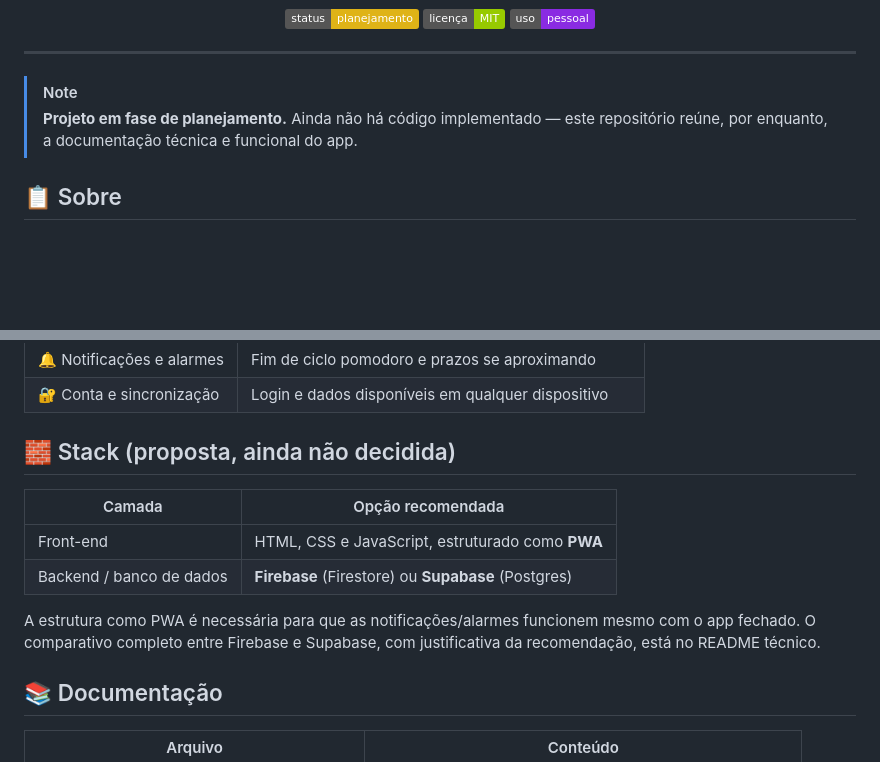
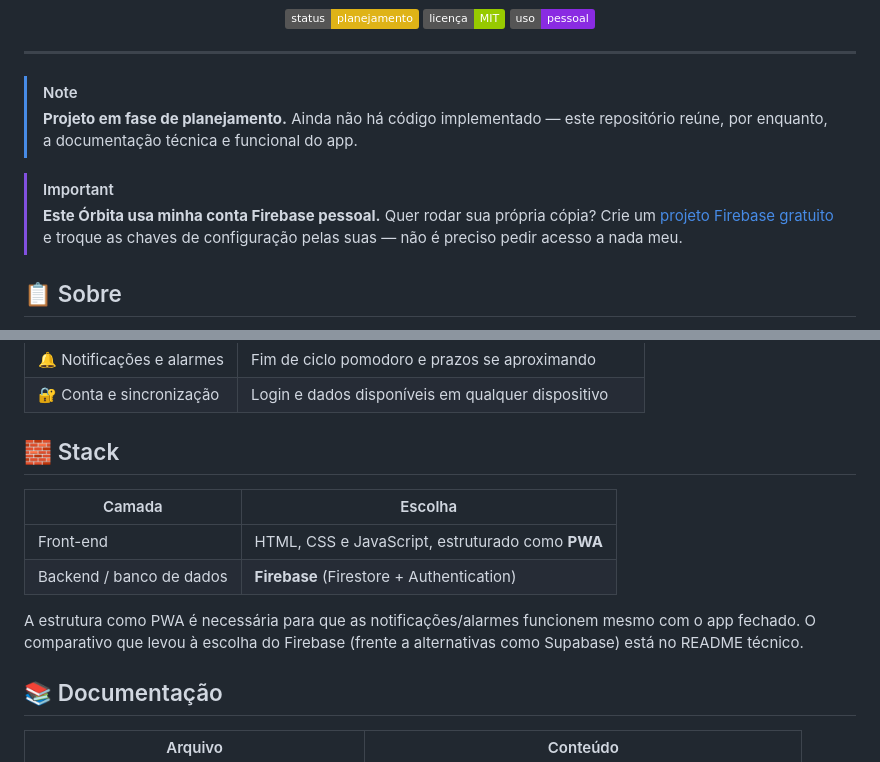
Before and after one commit to GehMay/Orbita, a Markdown page: README.md, 2 parts joined by grey strips. Drawn GitHub-style; badges without logos; blank space fills up the shorter version.

Commit message:
docs: confirma Firebase como backend e avisa sobre conta no topo do README
Co-Authored-By: Claude Sonnet 5 <noreply@anthropic.com>
Claude-Session: https://claude.ai/code/session_01KA7s9bZhpnv7VK4DMoQdvX

```diff
--- a/README.md
+++ b/README.md
@@ -15,6 +15,9 @@
 > [!NOTE]
 > **Projeto em fase de planejamento.** Ainda não há código implementado — este repositório reúne, por enquanto, a documentação técnica e funcional do app.
 
+> [!IMPORTANT]
+> **Este Órbita usa minha conta Firebase pessoal.** Quer rodar sua própria cópia? Crie um [projeto Firebase gratuito](https://firebase.google.com/) e troque as chaves de configuração pelas suas — não é preciso pedir acesso a nada meu.
+
 ## 📋 Sobre
 
 O Órbita é um aplicativo pessoal para organizar projetos: visualizar a lista de tudo que está em andamento, abrir os detalhes de cada um (prioridade, tarefas, prazo), controlar o tempo de trabalho com a técnica pomodoro e acompanhar o progresso por gráficos. O acesso é autenticado, com os dados sincronizados entre qualquer dispositivo.
@@ -30,14 +33,14 @@ O Órbita é um aplicativo pessoal para organizar projetos: visualizar a lista d
 | 🔔 Notificações e alarmes | Fim de ciclo pomodoro e prazos se aproximando |
 | 🔐 Conta e sincronização | Login e dados disponíveis em qualquer dispositivo |
 
-## 🧱 Stack (proposta, ainda não decidida)
+## 🧱 Stack
 
-| Camada | Opção recomendada |
+| Camada | Escolha |
 |---|---|
 | Front-end | HTML, CSS e JavaScript, estruturado como **PWA** |
-| Backend / banco de dados | **Firebase** (Firestore) ou **Supabase** (Postgres) |
+| Backend / banco de dados | **Firebase** (Firestore + Authentication) |
 
-A estrutura como PWA é necessária para que as notificações/alarmes funcionem mesmo com o app fechado. O comparativo completo entre Firebase e Supabase, com justificativa da recomendação, está no README técnico.
+A estrutura como PWA é necessária para que as notificações/alarmes funcionem mesmo com o app fechado. O comparativo que levou à escolha do Firebase (frente a alternativas como Supabase) está no README técnico.
 
 ## 📚 Documentação
 
```
